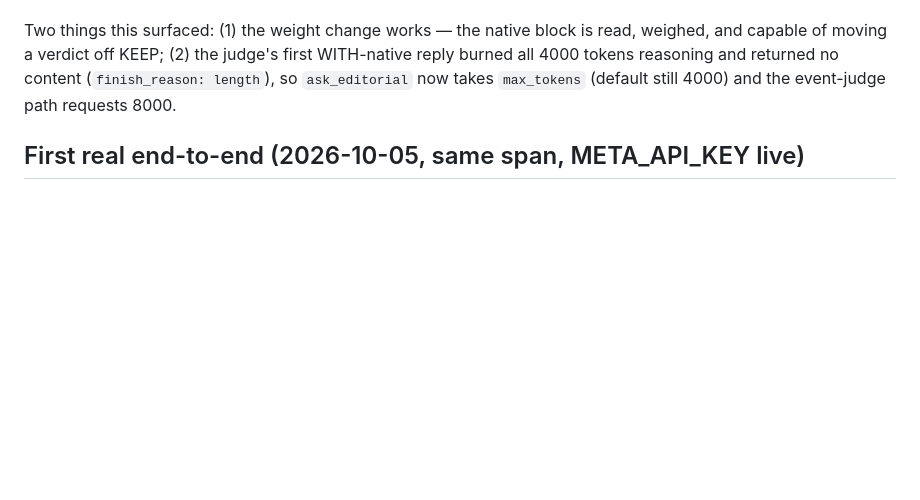
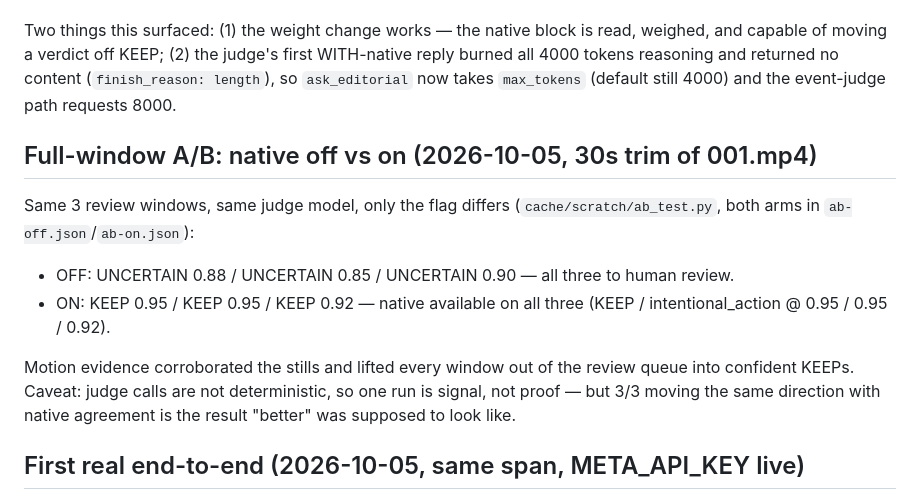
Before and after one commit to ant3869/smartcut, a Markdown page: DECISION-PIPELINE.md, the part around the change. Rendered like a GitHub page; blank space fills up the shorter version.

Commit message:
docs: record native on/off window A/B results

```diff
--- a/DECISION-PIPELINE.md
+++ b/DECISION-PIPELINE.md
@@ -146,6 +146,22 @@ reasoning and returned no content (`finish_reason: length`), so
 `ask_editorial` now takes `max_tokens` (default still 4000) and the
 event-judge path requests 8000.
 
+## Full-window A/B: native off vs on (2026-10-05, 30s trim of 001.mp4)
+
+Same 3 review windows, same judge model, only the flag differs
+(`cache/scratch/ab_test.py`, both arms in `ab-off.json`/`ab-on.json`):
+
+- OFF: UNCERTAIN 0.88 / UNCERTAIN 0.85 / UNCERTAIN 0.90 — all three
+  to human review.
+- ON: KEEP 0.95 / KEEP 0.95 / KEEP 0.92 — native available on all
+  three (KEEP / intentional_action @ 0.95 / 0.95 / 0.92).
+
+Motion evidence corroborated the stills and lifted every window out
+of the review queue into confident KEEPs. Caveat: judge calls are
+not deterministic, so one run is signal, not proof — but 3/3 moving
+the same direction with native agreement is the result "better" was
+supposed to look like.
+
 ## First real end-to-end (2026-10-05, same span, META_API_KEY live)
 
 - `inspect_card_native` trimmed 6-18s, uploaded via Meta `/files`,
```
